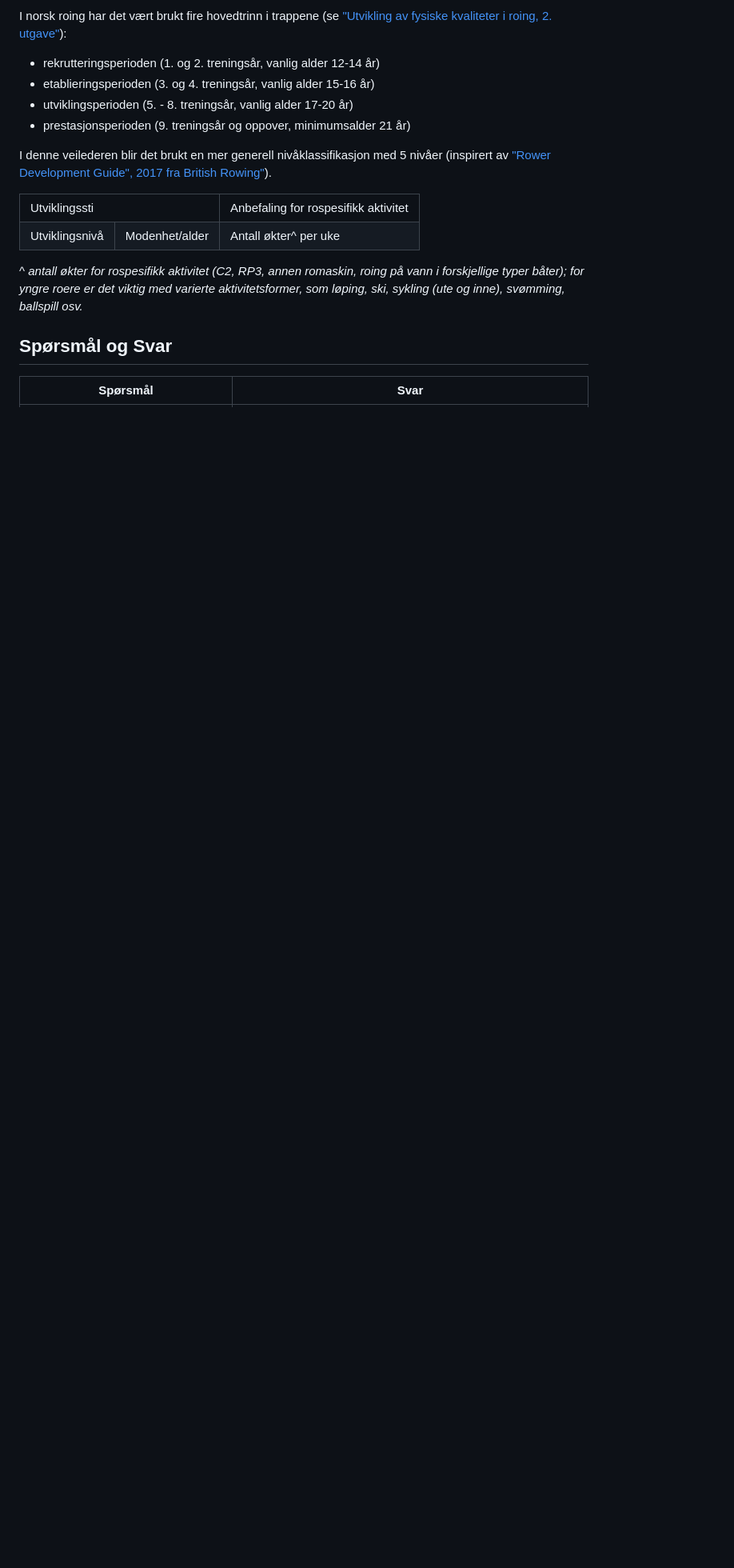
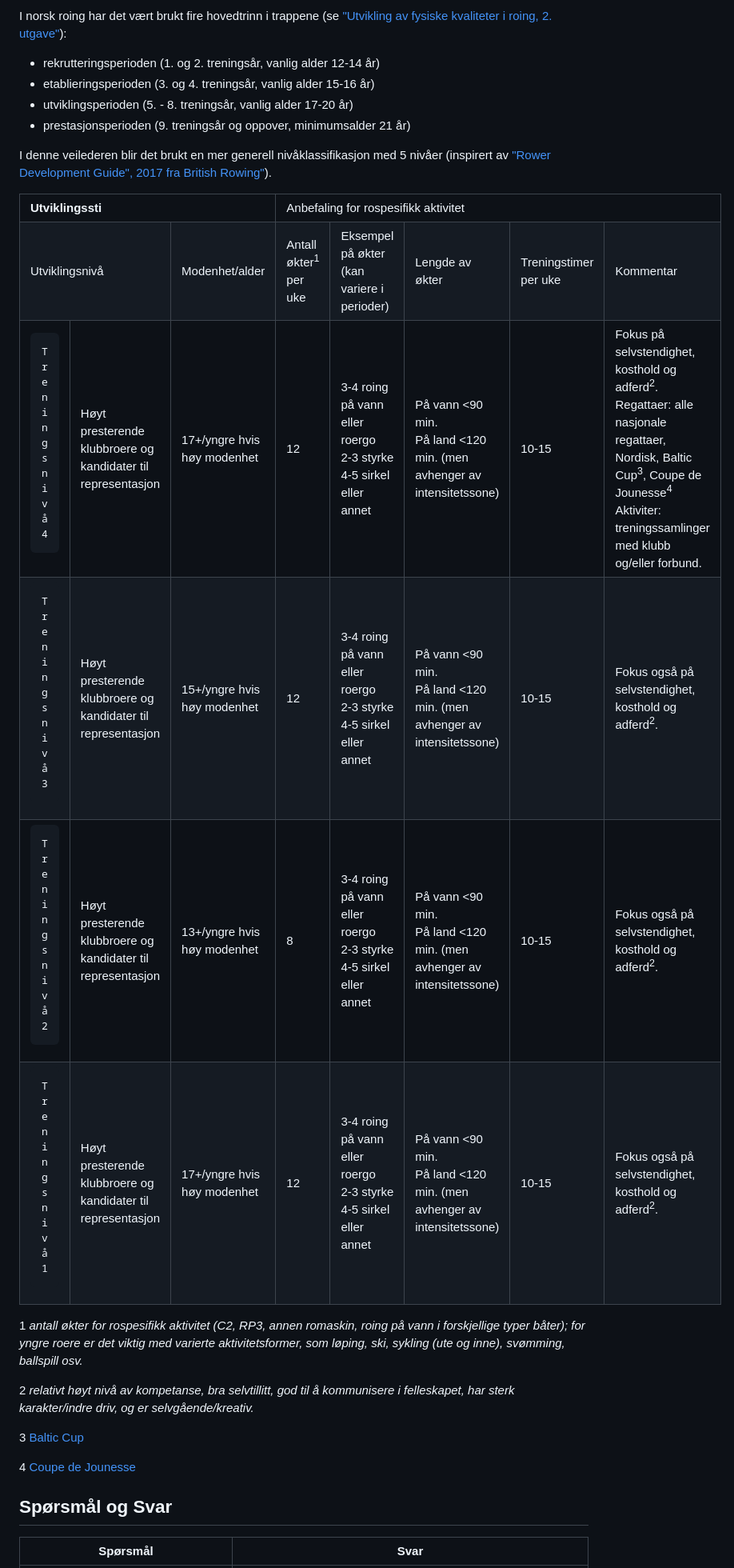
Before and after one commit to digitnow/rodata, a Markdown page: README.md, the part around the change. Shown at 80% size. Rendered like a GitHub page; blank space fills up the shorter version.

Commit message:
Update README.md
Tabellen for nivåer er lagt inn men ikke fullt opp med all info.

```diff
--- a/README.md
+++ b/README.md
@@ -24,42 +24,67 @@ I norsk roing har det vært brukt fire hovedtrinn i trappene (se ["Utvikling av
 I denne veilederen blir det brukt en mer generell nivåklassifikasjon med 5 nivåer (inspirert av ["Rower Development Guide", 2017 fra British Rowing"](https://www.britishrowing.org/knowledge/rower-development/rower-development-guide/)).
 <table>
   <tr>
-    <td colspan="3" class="center">Utviklingssti</td>
+    <td colspan="3" class="center"><b>Utviklingssti</b></td>
     <td colspan="5">Anbefaling for rospesifikk aktivitet</td>
   </tr>
   <tr>
     <td colspan="2">Utviklingsnivå</td>
     <td>Modenhet/alder</td>
-    <td>Antall økter^ per uke</td>
+    <td>Antall økter<sup>1</sup> per uke</td>
+    <td>Eksempel på økter (kan variere i perioder)</td>
+    <td>Lengde av økter</td>
+    <td>Treningstimer per uke</td>
+    <td>Kommentar</td>
+  </tr>
+  <tr>
+    <td><pre>Treningsnivå 4</pre></td>
+    <td>Høyt presterende klubbroere og kandidater til representasjon</td>
+    <td>17+/yngre hvis høy modenhet</td>
+    <td>12</td>
+    <td>3-4 roing på vann eller roergo<br> 2-3 styrke<br> 4-5 sirkel eller annet</td>
+    <td>På vann <90 min.<br> På land <120 min. (men avhenger av intensitetssone)</td>
+    <td>10-15</td>
+    <td>Fokus på selvstendighet, kosthold og adferd<sup>2</sup>.<br> Regattaer: alle nasjonale regattaer, Nordisk, Baltic Cup<sup>3</sup>, Coupe de Jounesse<sup>4</sup><br> Aktiviter: treningssamlinger med klubb og/eller forbund.</td>
+  </tr>
+  <tr>
+    <td><pre>Treningsnivå 3</pre></td>
+    <td>Høyt presterende klubbroere og kandidater til representasjon</td>
+    <td>15+/yngre hvis høy modenhet</td>
+    <td>12</td>
+    <td>3-4 roing på vann eller roergo<br> 2-3 styrke<br> 4-5 sirkel eller annet</td>
+    <td>På vann <90 min.<br> På land <120 min. (men avhenger av intensitetssone)</td>
+    <td>10-15</td>
+    <td>Fokus også på selvstendighet, kosthold og adferd<sup>2</sup>.</td>
+  </tr>
+  <tr>
+    <td><pre>Treningsnivå 2</pre></td>
+    <td>Høyt presterende klubbroere og kandidater til representasjon</td>
+    <td>13+/yngre hvis høy modenhet</td>
+    <td>8</td>
+    <td>3-4 roing på vann eller roergo<br> 2-3 styrke<br> 4-5 sirkel eller annet</td>
+    <td>På vann <90 min.<br> På land <120 min. (men avhenger av intensitetssone)</td>
+    <td>10-15</td>
+    <td>Fokus også på selvstendighet, kosthold og adferd<sup>2</sup>.</td>
+  </tr>
+  <tr>
+    <td><pre>Treningsnivå 1</pre></td>
+    <td>Høyt presterende klubbroere og kandidater til representasjon</td>
+    <td>17+/yngre hvis høy modenhet</td>
+    <td>12</td>
+    <td>3-4 roing på vann eller roergo<br> 2-3 styrke<br> 4-5 sirkel eller annet</td>
+    <td>På vann <90 min.<br> På land <120 min. (men avhenger av intensitetssone)</td>
+    <td>10-15</td>
+    <td>Fokus også på selvstendighet, kosthold og adferd<sup>2</sup>.</td>
   </tr>
 </table>
 
-<style>
-        table {
-            width: 100%;
-            border-collapse: collapse;
-        }
+1 *antall økter for rospesifikk aktivitet (C2, RP3, annen romaskin, roing på vann i forskjellige typer båter); for yngre roere er det viktig med varierte aktivitetsformer, som løping, ski, sykling (ute og inne), svømming, ballspill osv.*
 
-        th,
-        td {
-            padding: 10px;
-            border: 1px solid #ddd;
-        }
+2 *relativt høyt nivå av kompetanse, bra selvtillitt, god til å kommunisere i felleskapet, har sterk karakter/indre driv, og er selvgående/kreativ.*
 
-        .left {
-            text-align: left;
-        }
+3 [Baltic Cup](https://sarpsborg-roklubb.no/open-baltic-cup-regulations/)
 
-        .center {
-            text-align: center;
-        }
-
-        .right {
-            text-align: right;
-        }
-    </style>
-
-^ *antall økter for rospesifikk aktivitet (C2, RP3, annen romaskin, roing på vann i forskjellige typer båter); for yngre roere er det viktig med varierte aktivitetsformer, som løping, ski, sykling (ute og inne), svømming, ballspill osv.*
+4 [Coupe de Jounesse](https://www.couperowing.org/)
 
 ## Spørsmål og Svar
 | Spørsmål | Svar |
```
